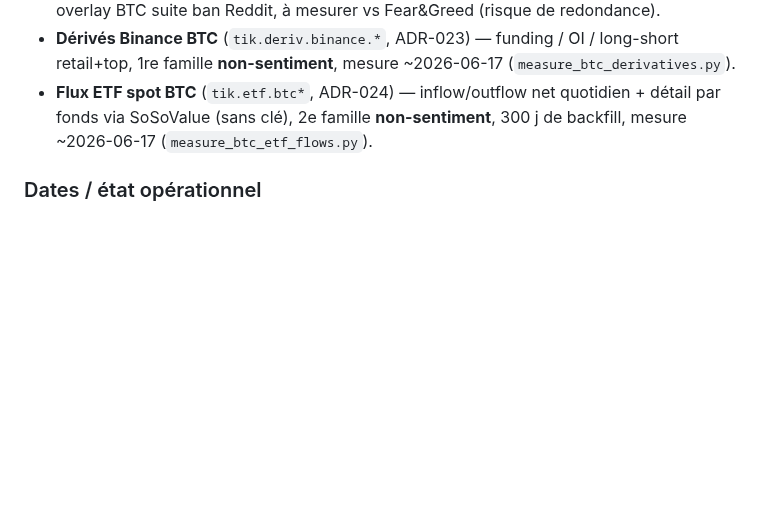
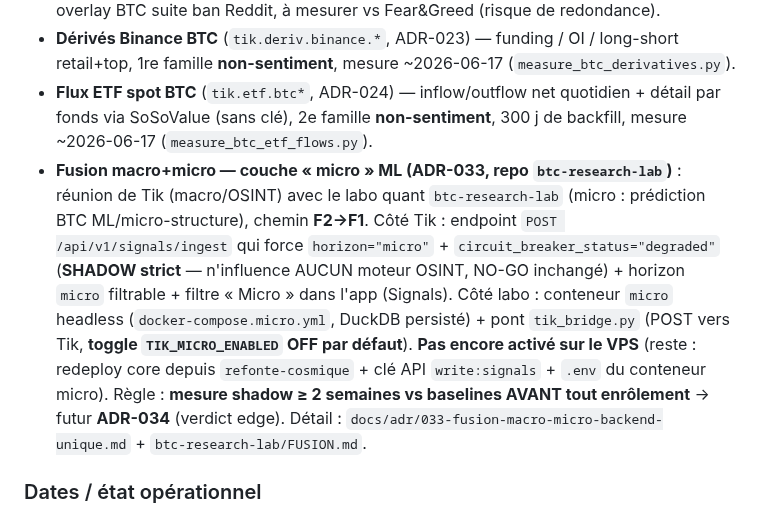
Before and after one commit to escltheo-eng/Tik, a Markdown page: CLAUDE.md, the part around the change. Rendered like a GitHub page; blank space fills up the shorter version.

Commit message:
docs(claude): documente la fusion macro+micro (ADR-033) dans §8 état actuel
Couche micro ML (btc-research-lab) en SHADOW : endpoint ingest, conteneur micro
+ pont (toggle OFF), pas encore activé sur VPS, mesure ≥2 sem → futur ADR-034.

Co-Authored-By: Claude Opus 4.8 <noreply@anthropic.com>
Claude-Session: https://claude.ai/code/session_01AnsrVEKhUm4p8mP1UWQvAe

```diff
--- a/CLAUDE.md
+++ b/CLAUDE.md
@@ -244,6 +244,7 @@ C'est ce qui distingue Tik d'un bot naïf. À respecter dans toute évolution.
 - **CoinGecko sentiment** (toggle `TIK_COINGECKO_OVERLAY_ENABLED=False`) — candidat 4e overlay BTC suite ban Reddit, à mesurer vs Fear&Greed (risque de redondance).
 - **Dérivés Binance BTC** (`tik.deriv.binance.*`, ADR-023) — funding / OI / long-short retail+top, 1re famille **non-sentiment**, mesure ~2026-06-17 (`measure_btc_derivatives.py`).
 - **Flux ETF spot BTC** (`tik.etf.btc*`, ADR-024) — inflow/outflow net quotidien + détail par fonds via SoSoValue (sans clé), 2e famille **non-sentiment**, 300 j de backfill, mesure ~2026-06-17 (`measure_btc_etf_flows.py`).
+- **Fusion macro+micro — couche « micro » ML (ADR-033, repo `btc-research-lab`)** : réunion de Tik (macro/OSINT) avec le labo quant `btc-research-lab` (micro : prédiction BTC ML/micro-structure), chemin **F2→F1**. Côté Tik : endpoint `POST /api/v1/signals/ingest` qui force `horizon="micro"` + `circuit_breaker_status="degraded"` (**SHADOW strict** — n'influence AUCUN moteur OSINT, NO-GO inchangé) + horizon `micro` filtrable + filtre « Micro » dans l'app (Signals). Côté labo : conteneur `micro` headless (`docker-compose.micro.yml`, DuckDB persisté) + pont `tik_bridge.py` (POST vers Tik, **toggle `TIK_MICRO_ENABLED` OFF par défaut**). **Pas encore activé sur le VPS** (reste : redeploy core depuis `refonte-cosmique` + clé API `write:signals` + `.env` du conteneur micro). Règle : **mesure shadow ≥ 2 semaines vs baselines AVANT tout enrôlement** → futur **ADR-034** (verdict edge). Détail : `docs/adr/033-fusion-macro-micro-backend-unique.md` + `btc-research-lab/FUSION.md`.
 
 ### Dates / état opérationnel
 
```
